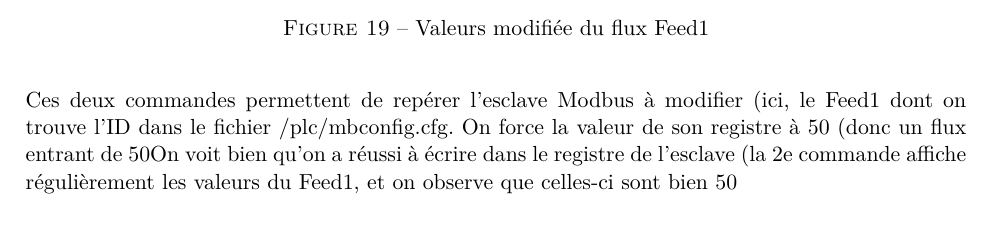
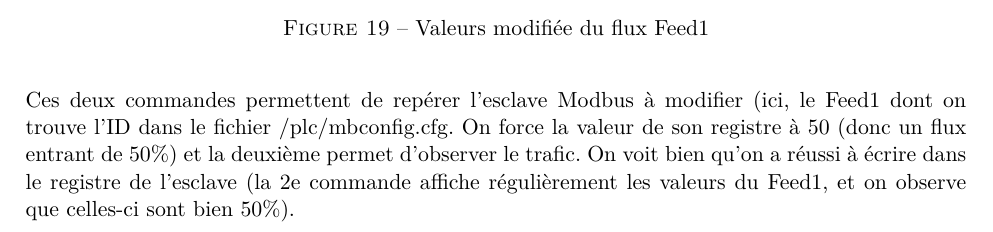
Before and after one commit to fredericboileau/inf6103_tp2, a LaTeX document (rapport.tex): part of page 20 of 24, cut so that both start at the same text. Compiled offline with pdfLaTeX.

Commit message:
finalfinal

```diff
--- a/rapport.tex
+++ b/rapport.tex
@@ -482,9 +482,12 @@ suivie de celle-ci :
   \includegraphics[width=\linewidth]{images/tristan_2_annote.png}
   \caption{Valeurs modifiée du flux Feed1}
 \end{figure}
-Ces deux commandes permettent de repérer l'esclave Modbus à modifier (ici, le Feed1 dont on trouve l'ID dans le fichier /plc/mbconfig.cfg.
-On force la valeur de son registre à 50 (donc un flux entrant de 50%) et la deuxième permet d'observer le trafic.
-On voit bien qu'on a réussi à écrire dans le registre de l'esclave (la 2e commande affiche régulièrement les valeurs du Feed1, et on observe que celles-ci sont bien 50%).
+Ces deux commandes permettent de repérer l'esclave Modbus à modifier (ici, le
+Feed1 dont on trouve l'ID dans le fichier /plc/mbconfig.cfg.
+On force la valeur de son registre à 50 (donc un flux entrant de 50\%) et la
+deuxième permet d'observer le trafic. On voit bien qu'on a réussi à écrire dans
+le registre de l'esclave (la 2e commande affiche régulièrement les valeurs du
+Feed1, et on observe que celles-ci sont bien 50\%).
 
 \clearpage
 \subsection{Analyse des composants}
```
Also changed, not shown: 1 other file.
